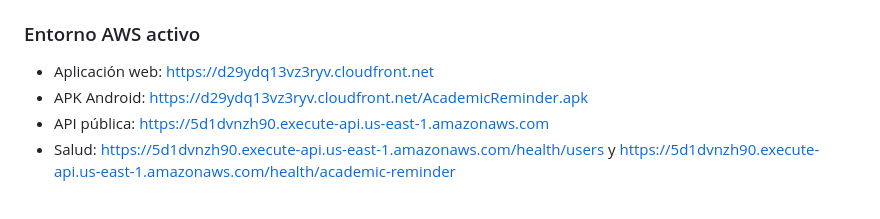
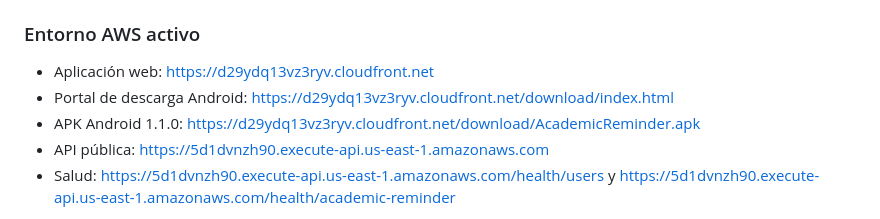
Before and after one commit to matezepam/app-daily-reminders, a Markdown page: README.md, the part around the change. Rendered like a GitHub page.

```diff
--- a/README.md
+++ b/README.md
@@ -141,7 +141,8 @@ El TLS debe terminar en el balanceador o proxy público de AWS. Las contraseñas
 ### Entorno AWS activo
 
 - Aplicación web: <https://d29ydq13vz3ryv.cloudfront.net>
-- APK Android: <https://d29ydq13vz3ryv.cloudfront.net/AcademicReminder.apk>
+- Portal de descarga Android: <https://d29ydq13vz3ryv.cloudfront.net/download/index.html>
+- APK Android 1.1.0: <https://d29ydq13vz3ryv.cloudfront.net/download/AcademicReminder.apk>
 - API pública: <https://5d1dvnzh90.execute-api.us-east-1.amazonaws.com>
 - Salud: <https://5d1dvnzh90.execute-api.us-east-1.amazonaws.com/health/users> y <https://5d1dvnzh90.execute-api.us-east-1.amazonaws.com/health/academic-reminder>
 
```
Also changed, not shown: docs/mobile-release.md (+3 -0 lines), infrastructure/aws/README.md (+4 -0 lines).
